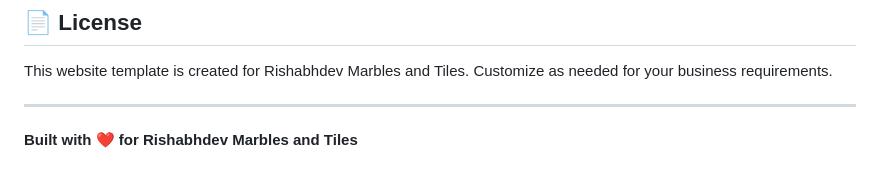
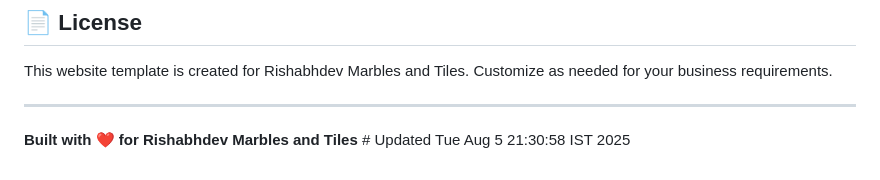
Before and after one commit to Tanishj2/rishabhdev-marbles-tiles, a Markdown page: README.md, the part around the change. Rendered like a GitHub page.

```diff
--- a/README.md
+++ b/README.md
@@ -213,4 +213,4 @@ This website template is created for Rishabhdev Marbles and Tiles. Customize as
 
 ---
 
-**Built with ❤️ for Rishabhdev Marbles and Tiles**
+**Built with ❤️ for Rishabhdev Marbles and Tiles** # Updated Tue Aug  5 21:30:58 IST 2025
```
